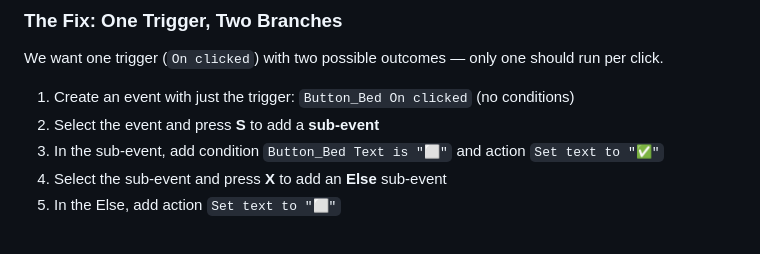
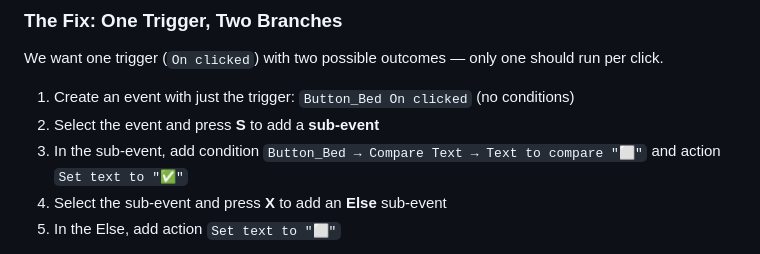
Before and after one commit to cggs-matthew-pham/cggs-digital-tutorials, a Markdown page: daily-chores.md, the part around the change. Rendered like a GitHub page.

Commit message:
Refine Button_Bed sub-event condition syntax
Updated the condition syntax for the Button_Bed sub-event to use the Compare Text method.

```diff
--- a/daily-chores.md
+++ b/daily-chores.md
@@ -220,7 +220,7 @@ We want one trigger (`On clicked`) with two possible outcomes — only one shoul
 
 1. Create an event with just the trigger: `Button_Bed On clicked` (no conditions)
 2. Select the event and press **S** to add a **sub-event**
-3. In the sub-event, add condition `Button_Bed Text is "⬜"` and action `Set text to "✅"`
+3. In the sub-event, add condition `Button_Bed → Compare Text → Text to compare "⬜"` and action `Set text to "✅"`
 4. Select the sub-event and press **X** to add an **Else** sub-event
 5. In the Else, add action `Set text to "⬜"`
 
```
